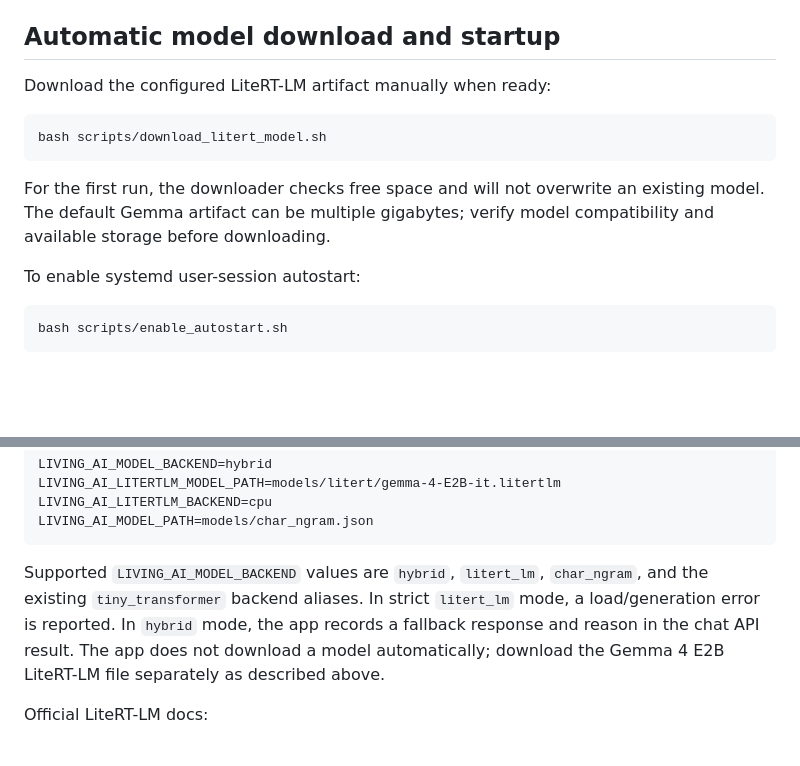
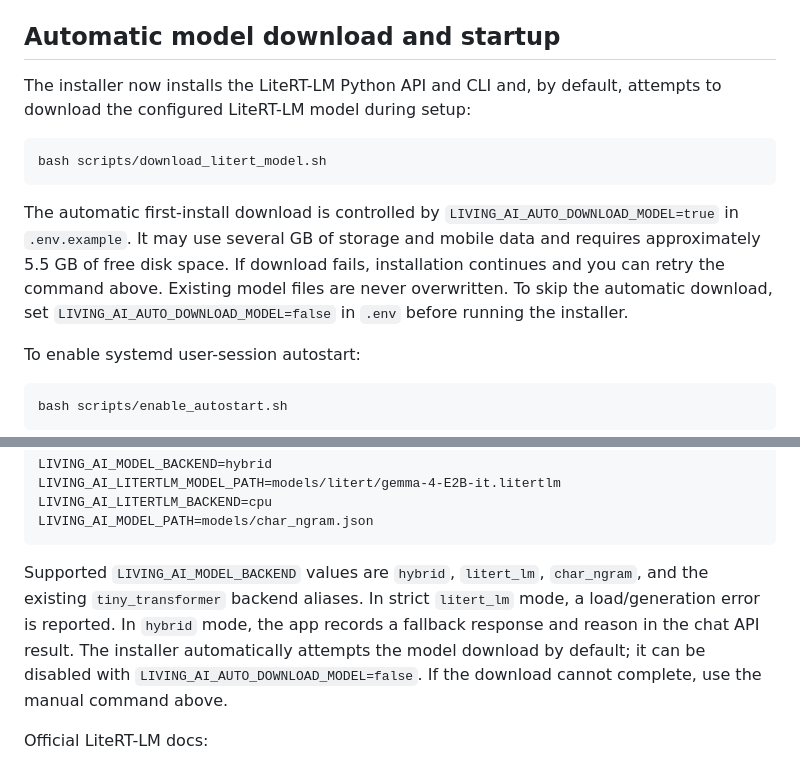
Before and after one commit to abdulraheemnohri/LIVING-AI, a Markdown page: README.md, 2 parts joined by grey strips. Drawn GitHub-style; blank space fills up the shorter version.

Commit message:
docs: document built-in LiteRT-LM install and automatic model download

````diff
--- a/README.md
+++ b/README.md
@@ -35,13 +35,13 @@ On Linux environments with a working systemd user manager, this installs a user
 
 ## Automatic model download and startup
 
-Download the configured LiteRT-LM artifact manually when ready:
+The installer now installs the LiteRT-LM Python API and CLI and, by default, attempts to download the configured LiteRT-LM model during setup:
 
 ```bash
 bash scripts/download_litert_model.sh
 ```
 
-For the first run, the downloader checks free space and will not overwrite an existing model. The default Gemma artifact can be multiple gigabytes; verify model compatibility and available storage before downloading.
+The automatic first-install download is controlled by `LIVING_AI_AUTO_DOWNLOAD_MODEL=true` in `.env.example`. It may use several GB of storage and mobile data and requires approximately 5.5 GB of free disk space. If download fails, installation continues and you can retry the command above. Existing model files are never overwritten. To skip the automatic download, set `LIVING_AI_AUTO_DOWNLOAD_MODEL=false` in `.env` before running the installer.
 
 To enable systemd user-session autostart:
 
@@ -105,7 +105,7 @@ LIVING_AI_LITERTLM_BACKEND=cpu
 LIVING_AI_MODEL_PATH=models/char_ngram.json
 ```
 
-Supported `LIVING_AI_MODEL_BACKEND` values are `hybrid`, `litert_lm`, `char_ngram`, and the existing `tiny_transformer` backend aliases. In strict `litert_lm` mode, a load/generation error is reported. In `hybrid` mode, the app records a fallback response and reason in the chat API result. The app does not download a model automatically; download the Gemma 4 E2B LiteRT-LM file separately as described above.
+Supported `LIVING_AI_MODEL_BACKEND` values are `hybrid`, `litert_lm`, `char_ngram`, and the existing `tiny_transformer` backend aliases. In strict `litert_lm` mode, a load/generation error is reported. In `hybrid` mode, the app records a fallback response and reason in the chat API result. The installer automatically attempts the model download by default; it can be disabled with `LIVING_AI_AUTO_DOWNLOAD_MODEL=false`. If the download cannot complete, use the manual command above.
 
 Official LiteRT-LM docs:
 - Python API: https://developers.google.com/edge/litert-lm/python
````
